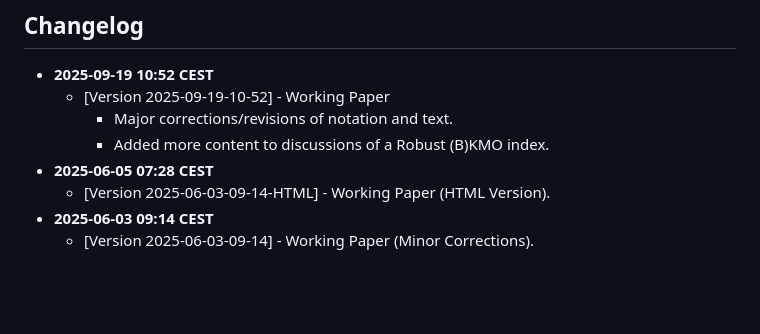
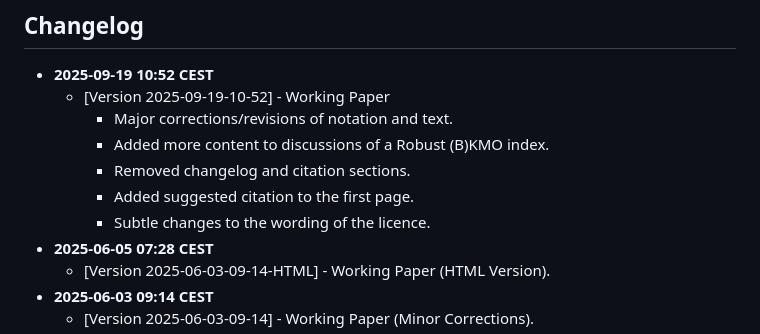
Before and after one commit to emeyer-hansen/bayesian-kmo, a Markdown page: README.md, the part around the change. Drawn GitHub-style; blank space fills up the shorter version.

```diff
--- a/README.md
+++ b/README.md
@@ -23,6 +23,9 @@ The Kaiser-Meyer-Olkin (KMO) index is a measure of sampling adequacy used by res
   - [Version 2025-09-19-10-52] - Working Paper
     - Major corrections/revisions of notation and text.
     - Added more content to discussions of a Robust (B)KMO index.
+    - Removed changelog and citation sections.
+    - Added suggested citation to the first page.
+    - Subtle changes to the wording of the licence.
 - **2025-06-05 07:28 CEST**
   - [Version 2025-06-03-09-14-HTML] - Working Paper (HTML Version).
 - **2025-06-03 09:14 CEST**
```
